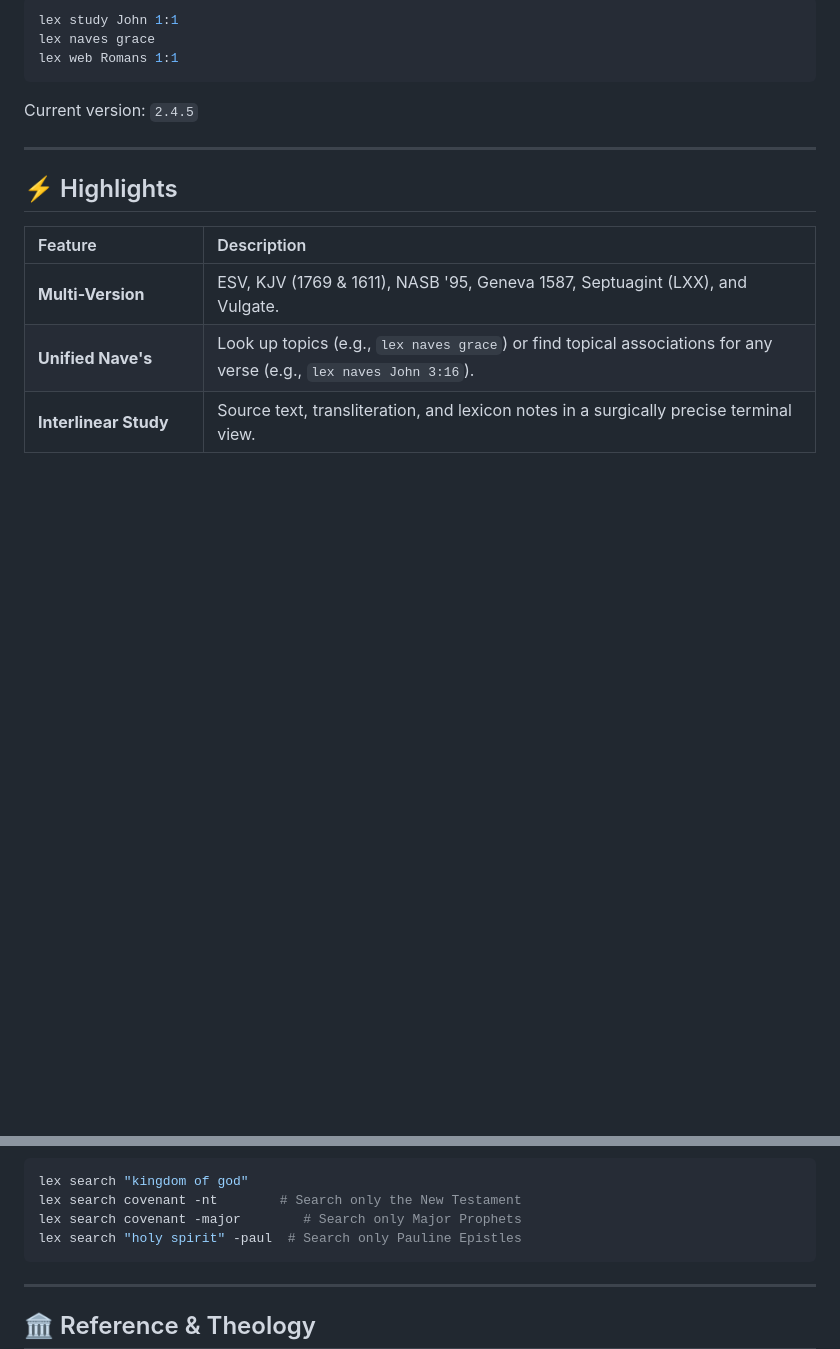
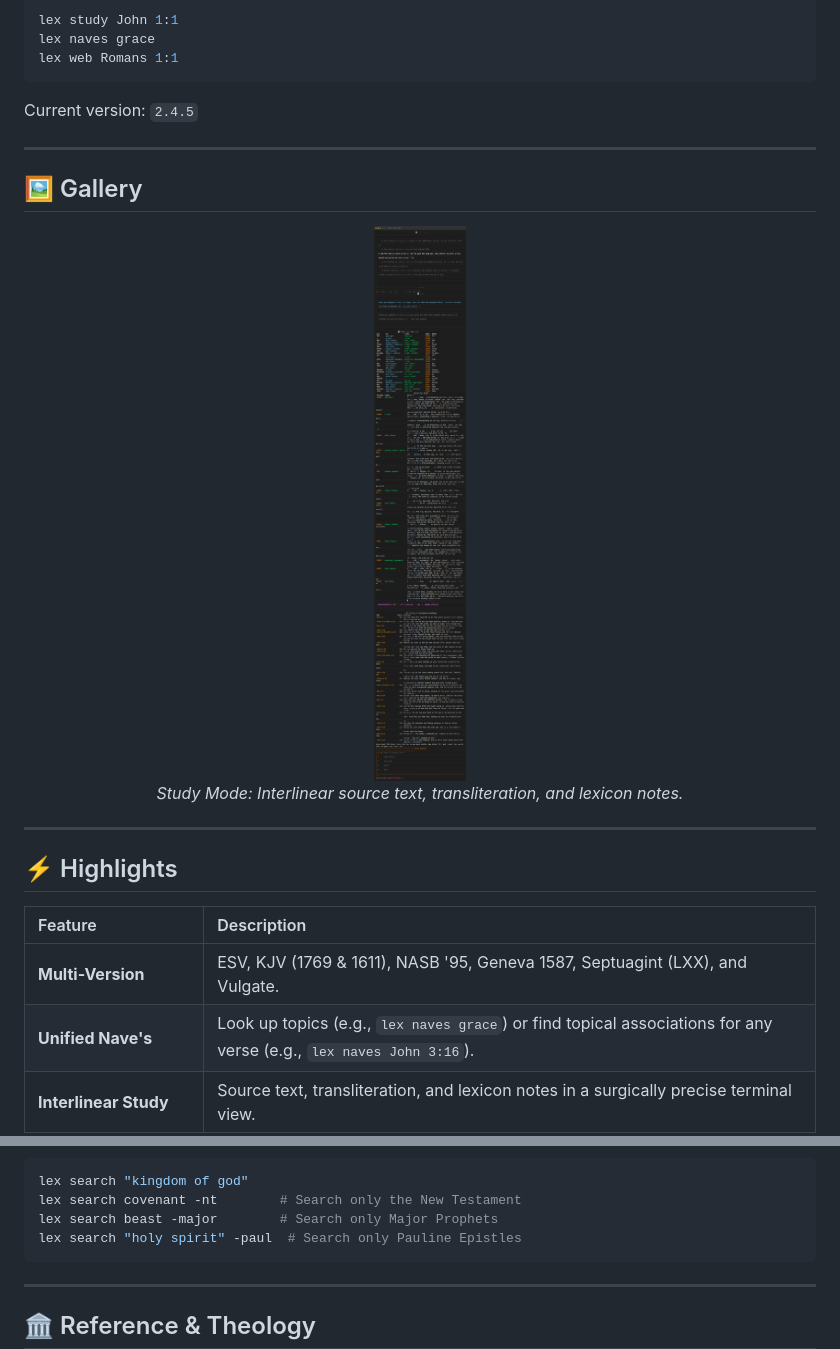
Before and after one commit to elcafe7/lex, a Markdown page: README.md, 2 parts joined by grey strips. Rendered like a GitHub page; pictures changed too: docs/images/study_mode.png (added); blank space fills up the shorter version.

Commit message:
docs: add visual gallery and feature screenshots to README

````diff
--- a/README.md
+++ b/README.md
@@ -16,6 +16,16 @@ Current version: `2.4.5`
 
 ---
 
+## 🖼️ Gallery
+
+<p align="center">
+  <img src="docs/images/study_mode.png" width="800" alt="Study Mode">
+  <br>
+  <i>Study Mode: Interlinear source text, transliteration, and lexicon notes.</i>
+</p>
+
+---
+
 ## ⚡ Highlights
 
 | Feature | Description |
@@ -93,7 +115,7 @@ Lex search is fast and scoped. You can search the whole Bible or narrow it down
 ```bash
 lex search "kingdom of god"
 lex search covenant -nt        # Search only the New Testament
-lex search covenant -major        # Search only Major Prophets
+lex search beast -major        # Search only Major Prophets
 lex search "holy spirit" -paul  # Search only Pauline Epistles
 ```
 
````
Also changed, not shown: other parts of README.md (+17 -0 lines), docs/images/naves_topics.png (added), docs/images/search_results.png (added), docs/images/verse_web.png (added).
